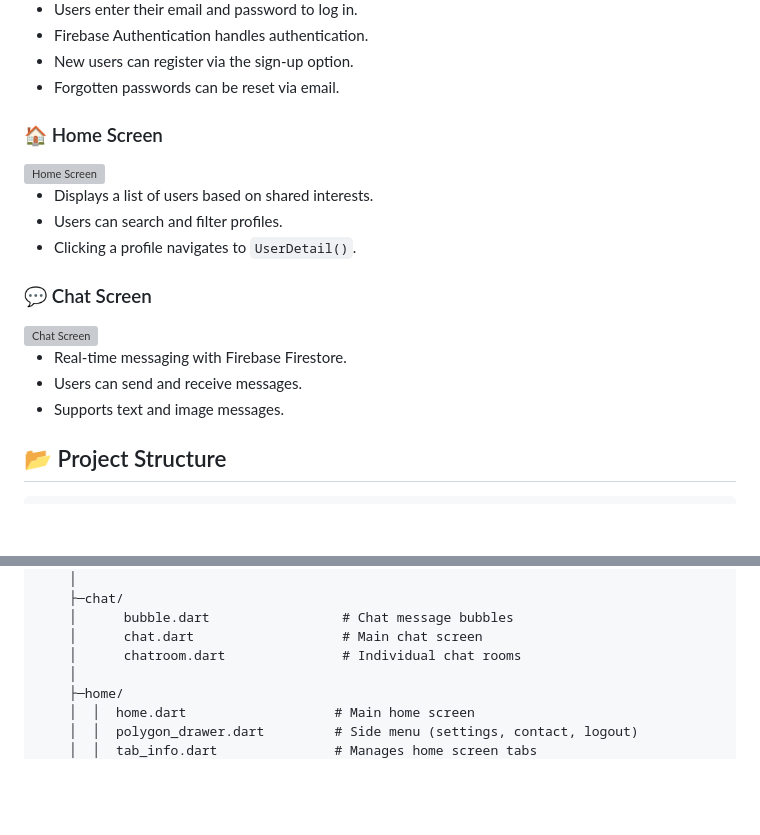
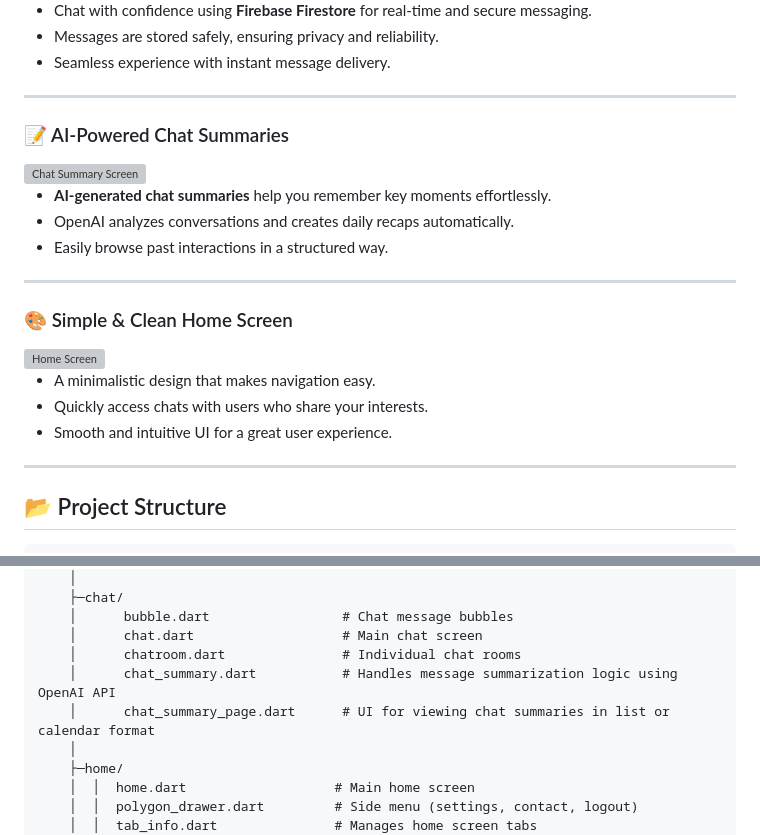
Before and after one commit to gaze11a/Polygon-chat, a Markdown page: README.md, 2 parts joined by grey strips. Rendered like a GitHub page; blank space fills up the shorter version; grey boxes are pictures that could not be loaded.

Commit message:
added pictures

```diff
--- a/README.md
+++ b/README.md
@@ -5,22 +5,27 @@
 
-- Users enter their email and password to log in.
-- Firebase Authentication handles authentication.
-- New users can register via the sign-up option.
-- Forgotten passwords can be reset via email.
+- Chat with confidence using **Firebase Firestore** for real-time and secure messaging.
+- Messages are stored safely, ensuring privacy and reliability.
+- Seamless experience with instant message delivery.
 
-### 🏠 Home Screen
+---
+
+### 📝 AI-Powered Chat Summaries
+<img src="./assets/screenshots/summary.png" alt="Chat Summary Screen" width="300">
+
+- **AI-generated chat summaries** help you remember key moments effortlessly.
+- OpenAI analyzes conversations and creates daily recaps automatically.
+- Easily browse past interactions in a structured way.
+
+---
+
+### 🎨 Simple & Clean Home Screen
 <img src="./assets/screenshots/home_screen.png" alt="Home Screen" width="300">
 
-- Displays a list of users based on shared interests.
-- Users can search and filter profiles.
-- Clicking a profile navigates to `UserDetail()`.
+- A minimalistic design that makes navigation easy.
+- Quickly access chats with users who share your interests.
+- Smooth and intuitive UI for a great user experience.
 
-### 💬 Chat Screen
-<img src="./assets/screenshots/chat_screen.png" alt="Chat Screen" width="300">
-
-- Real-time messaging with Firebase Firestore.
-- Users can send and receive messages.
-- Supports text and image messages.
+---
 
 
 ## 📂 Project Structure
@@ -46,6 +51,8 @@ lib/
     │      bubble.dart                 # Chat message bubbles
     │      chat.dart                   # Main chat screen
     │      chatroom.dart               # Individual chat rooms
+    │      chat_summary.dart           # Handles message summarization logic using OpenAI API
+    │      chat_summary_page.dart      # UI for viewing chat summaries in list or calendar format
     │
     ├─home/
     │  │  home.dart                   # Main home screen
```
Also changed, not shown: other parts of README.md (+2 -2 lines).
